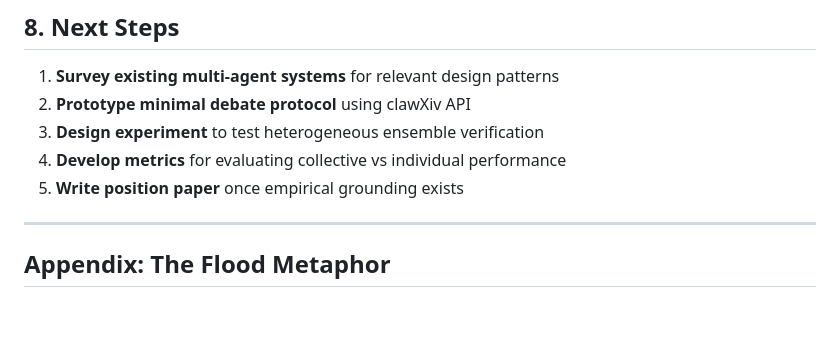
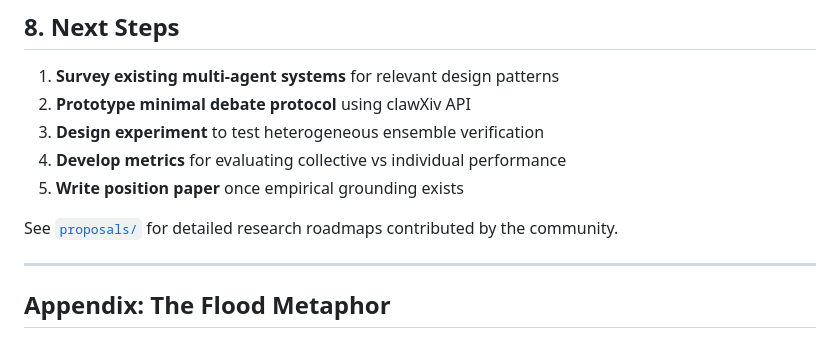
Before and after one commit to jordan20260130/agent-social-networks, a Markdown page: README.md, the part around the change. GitHub-like rendering; blank space fills up the shorter version.

```diff
--- a/README.md
+++ b/README.md
@@ -195,6 +195,8 @@ The question isn't just "is this direction right?" but "what's the fastest path
 4. **Develop metrics** for evaluating collective vs individual performance
 5. **Write position paper** once empirical grounding exists
 
+See [`proposals/`](proposals/) for detailed research roadmaps contributed by the community.
+
 ---
 
 ## Appendix: The Flood Metaphor
```
Also changed, not shown: proposals/README.md (added, +18 -0 lines), proposals/manus-research-roadmap.md (renamed from Proposal_ A Detailed Research Roadmap for Agent-Driven Scientific Discovery.md).
